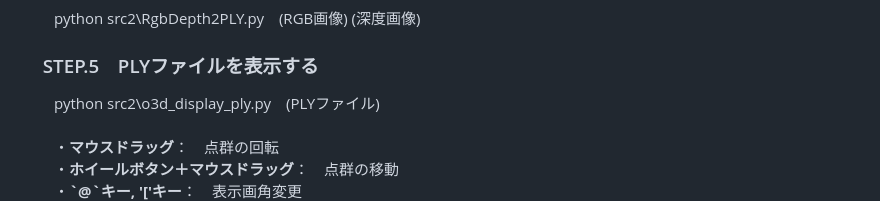
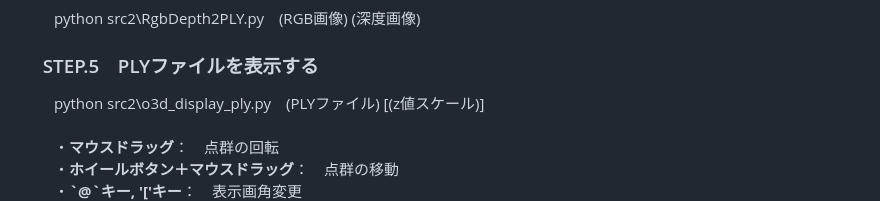
Before and after one commit to boyoyon/RgbDepth, a Markdown page: README.md, the part around the change. Drawn GitHub-style.

```diff
--- a/README.md
+++ b/README.md
@@ -99,7 +99,7 @@
 <h3>　STEP.5　PLYファイルを表示する</h3>
 
 <p>
-　　python src2\o3d_display_ply.py　(PLYファイル)<br>
+　　python src2\o3d_display_ply.py　(PLYファイル) [(z値スケール)]<br>
 <br>
 　　・<strong>マウスドラッグ</strong>：　点群の回転<br>
 　　・<strong>ホイールボタン＋マウスドラッグ</strong>：　点群の移動<br>
```
